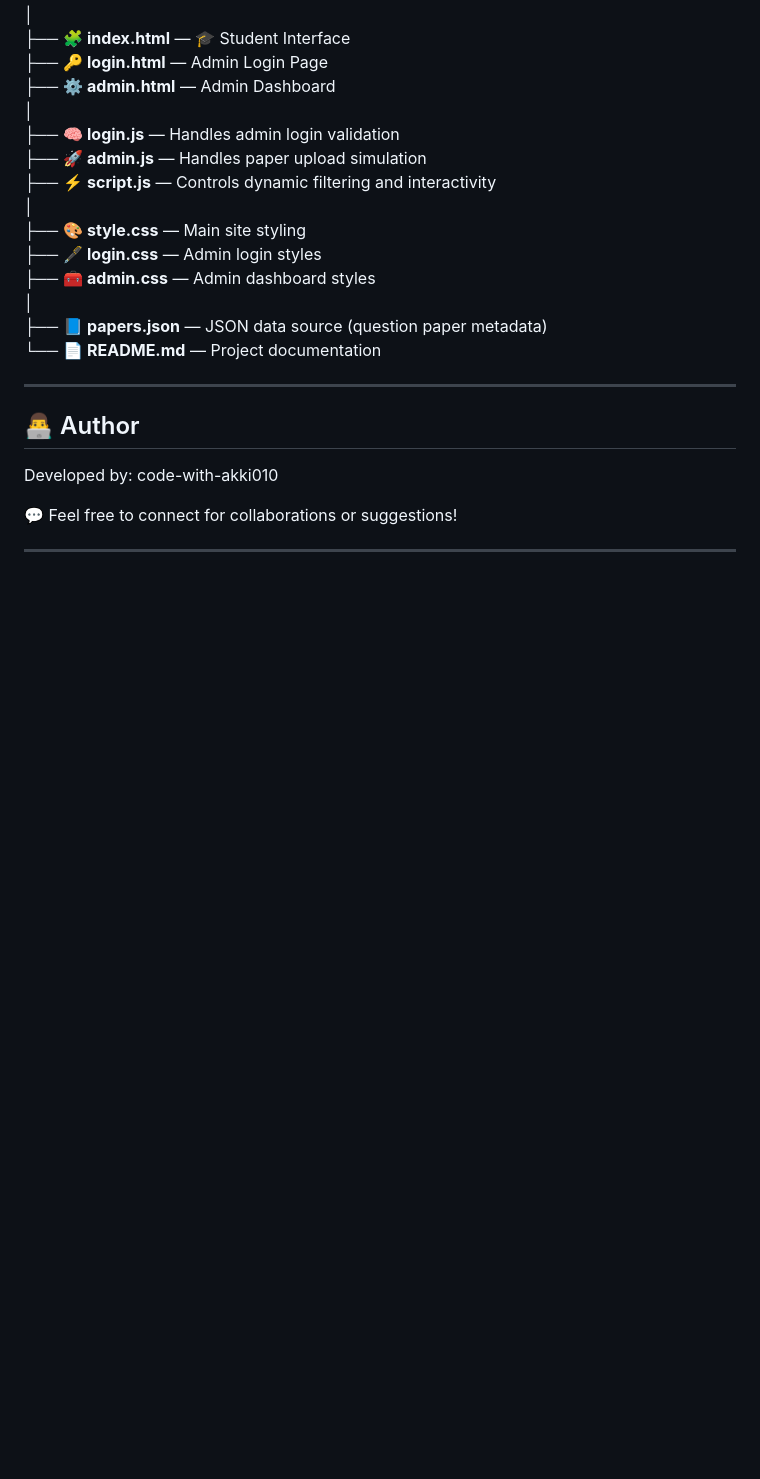
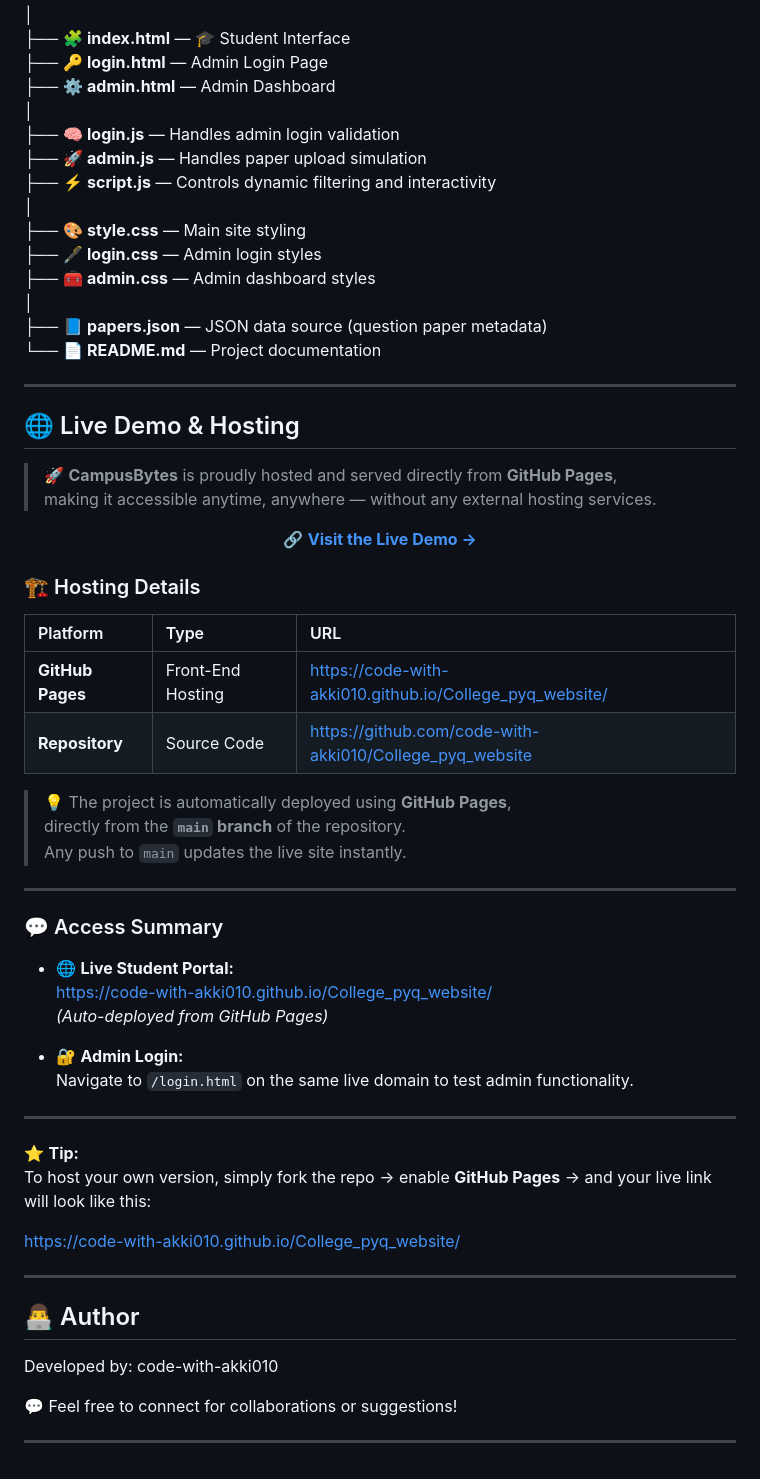
Before and after one commit to code-with-akki010/College_pyq_website, a Markdown page: README.md, the part around the change. Drawn GitHub-style; blank space fills up the shorter version.

```diff
--- a/README.md
+++ b/README.md
@@ -111,6 +111,48 @@ Students can:
 
 ---
 
+## 🌐 Live Demo & Hosting
+
+> 🚀 **CampusBytes** is proudly hosted and served directly from **GitHub Pages**,
+> making it accessible anytime, anywhere — without any external hosting services.
+
+<p align="center">
+  <a href="https://code-with-akki010.github.io/College_pyq_website/" target="_blank">
+    🔗 <strong>Visit the Live Demo →</strong>
+  </a>
+</p>
+
+### 🏗️ Hosting Details
+
+| Platform | Type | URL |
+| :-------- | :---- | :---- |
+| **GitHub Pages** | Front-End Hosting | [https://code-with-akki010.github.io/College_pyq_website/](https://code-with-akki010.github.io/College_pyq_website/) |
+| **Repository** | Source Code | [https://github.com/code-with-akki010/College_pyq_website](https://github.com/code-with-akki010/College_pyq_website) |
+
+> 💡 The project is automatically deployed using **GitHub Pages**,
+> directly from the **`main` branch** of the repository.
+> Any push to `main` updates the live site instantly.
+
+---
+
+### 💬 Access Summary
+
+- 🌐 **Live Student Portal:**
+  [https://code-with-akki010.github.io/College_pyq_website/](https://code-with-akki010.github.io/College_pyq_website/)
+  *(Auto-deployed from GitHub Pages)*
+
+- 🔐 **Admin Login:**
+  Navigate to `/login.html` on the same live domain to test admin functionality.
+
+---
+
+⭐ **Tip:**
+To host your own version, simply fork the repo → enable **GitHub Pages** → and your live link will look like this:
+
+  https://code-with-akki010.github.io/College_pyq_website/
+
+ ---
+
 ## 👨‍💻 Author
 
 Developed by: code-with-akki010
```
